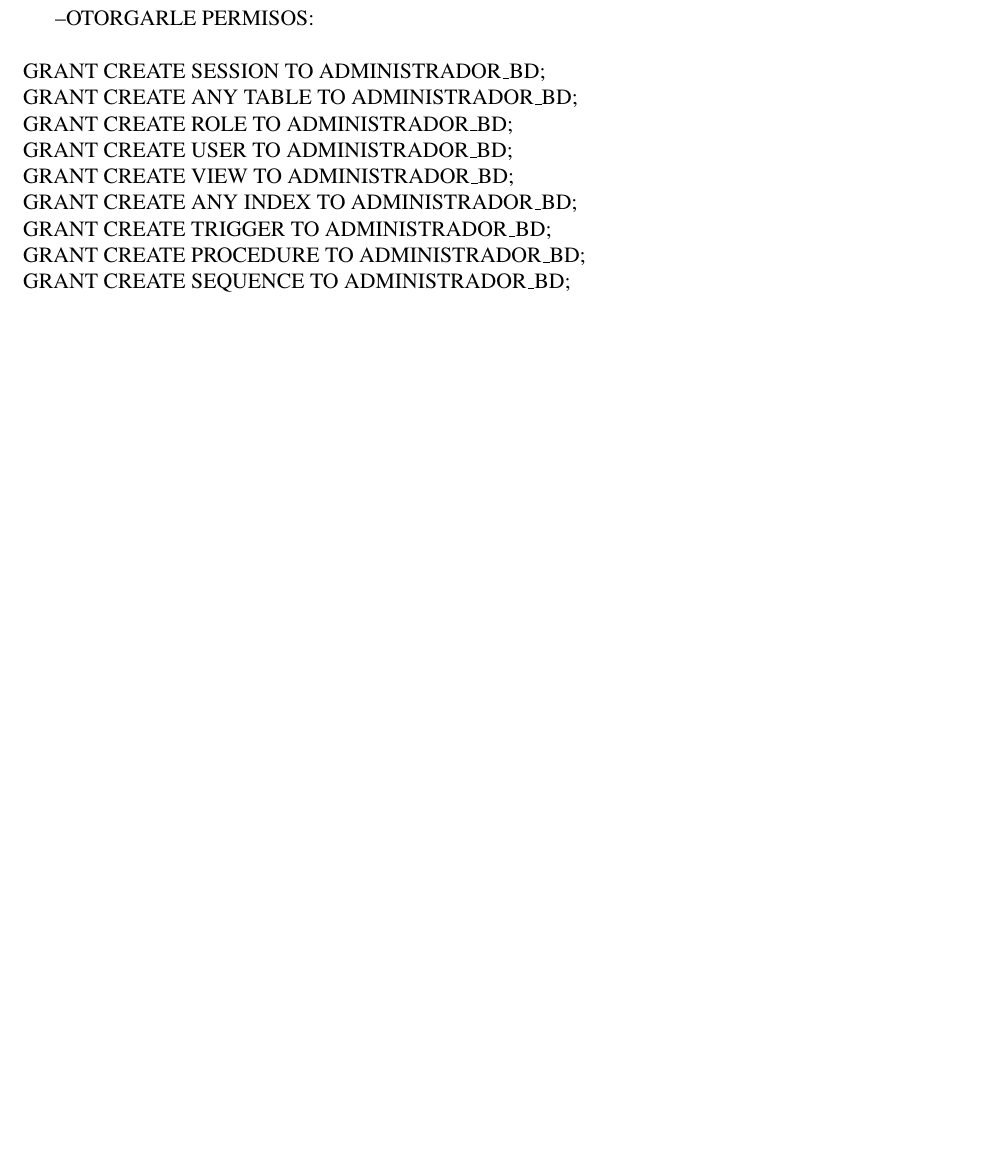
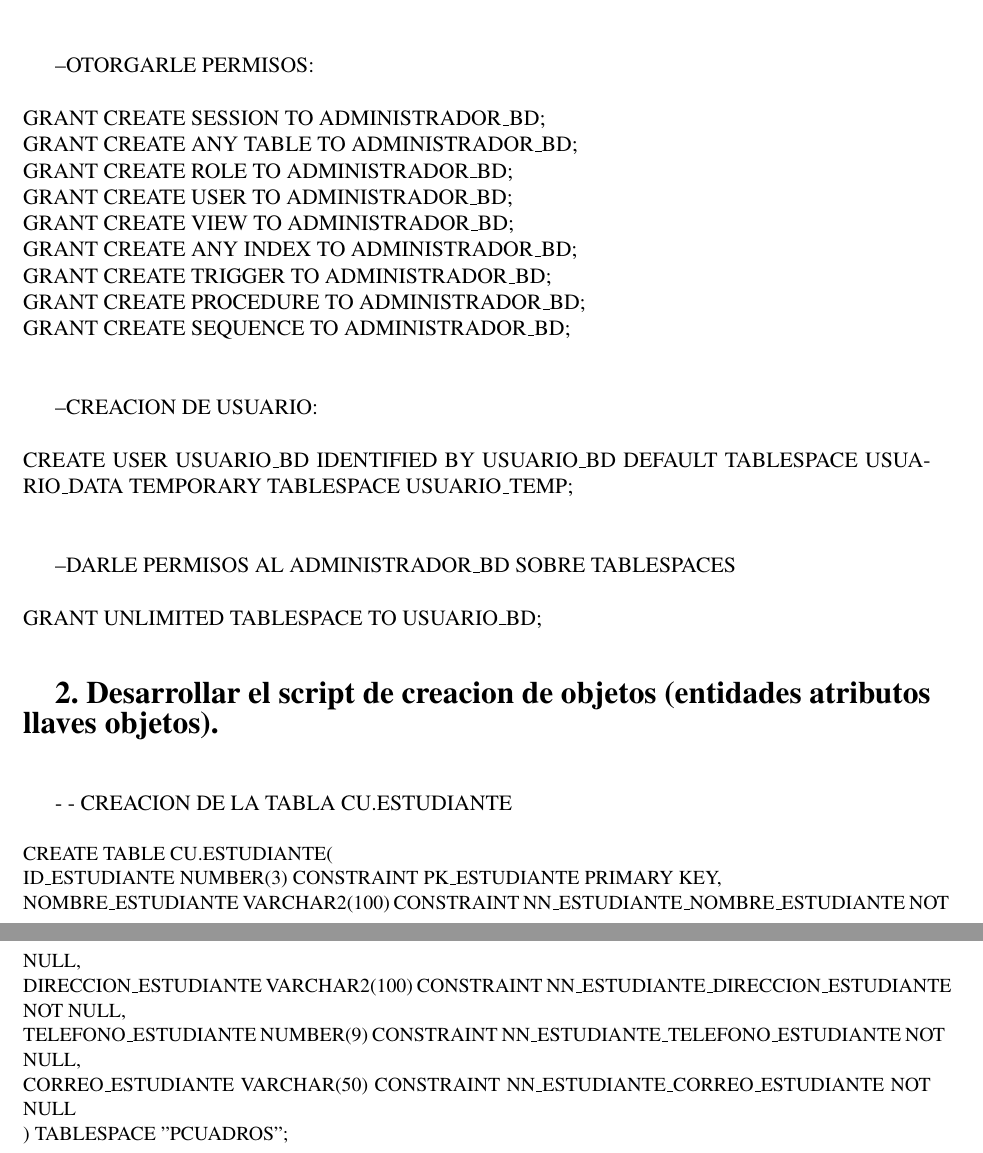
Before and after one commit to FlorUpt/Informe-Laboratorio7, a LaTeX document (Labo_07.tex): part of page 2 of 2 before the commit and two parts of pages 2 and 3 of 3 after it, the two joined at a grey line, cut so that both start at the same text, the shorter picture padded with empty space. Compiled offline with pdfLaTeX.

Commit message:
Parte 2
Parte 2 del Laboratorio 7

```diff
--- a/Labo_07.tex
+++ b/Labo_07.tex
@@ -102,4 +102,27 @@ Espinoza Caso, Lizbeth  		\hfill	(2011040667) \\
 	GRANT CREATE PROCEDURE TO ADMINISTRADOR\_BD;\\
 	GRANT CREATE SEQUENCE TO ADMINISTRADOR\_BD;\\\\
 
+           --CREACION DE USUARIO:\\\\
+	CREATE USER USUARIO\_BD IDENTIFIED BY USUARIO\_BD DEFAULT TABLESPACE USUARIO\_DATA TEMPORARY            TABLESPACE USUARIO\_TEMP;\\\\
+
+	--DARLE PERMISOS AL  ADMINISTRADOR\_BD SOBRE TABLESPACES\\\\
+	GRANT UNLIMITED TABLESPACE TO USUARIO\_BD;\\\\
+
+
+	\textbf{\Large 2. Desarrollar el script de creacion de objetos (entidades atributos llaves objetos).}
+	\\\\
+
+	- - CREACION DE LA TABLA CU.ESTUDIANTE\\\\
+	\small
+	CREATE TABLE CU.ESTUDIANTE(\\
+	ID\_ESTUDIANTE NUMBER(3) CONSTRAINT PK\_ESTUDIANTE PRIMARY KEY,\\
+	NOMBRE\_ESTUDIANTE VARCHAR2(100) CONSTRAINT NN\_ESTUDIANTE\_NOMBRE\_ESTUDIANTE NOT NULL,\\
+	DIRECCION\_ESTUDIANTE VARCHAR2(100) CONSTRAINT NN\_ESTUDIANTE\_DIRECCION\_ESTUDIANTE NOT NULL,\\
+	TELEFONO\_ESTUDIANTE NUMBER(9) CONSTRAINT NN\_ESTUDIANTE\_TELEFONO\_ESTUDIANTE NOT NULL,\\
+	CORREO\_ESTUDIANTE VARCHAR(50) CONSTRAINT NN\_ESTUDIANTE\_CORREO\_ESTUDIANTE NOT NULL\\
+	) TABLESPACE "PCUADROS";
+
+	\vspace{\baselineskip}
+
+
 \end{document}
```
Also changed, not shown: Labo_07.pdf, 1 other file.
